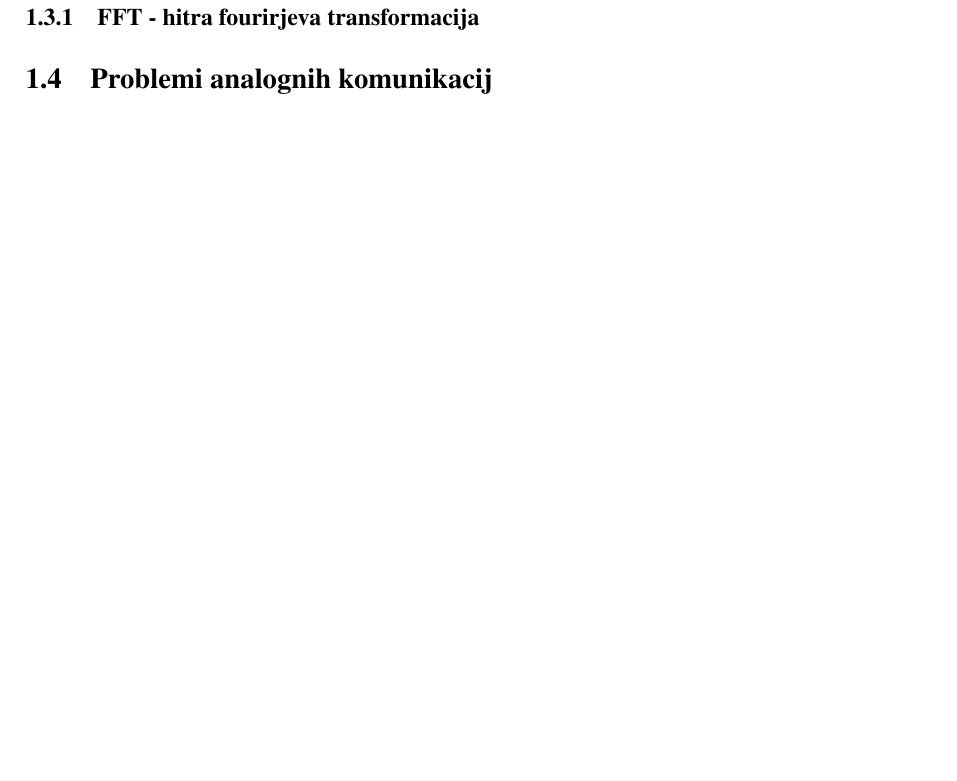
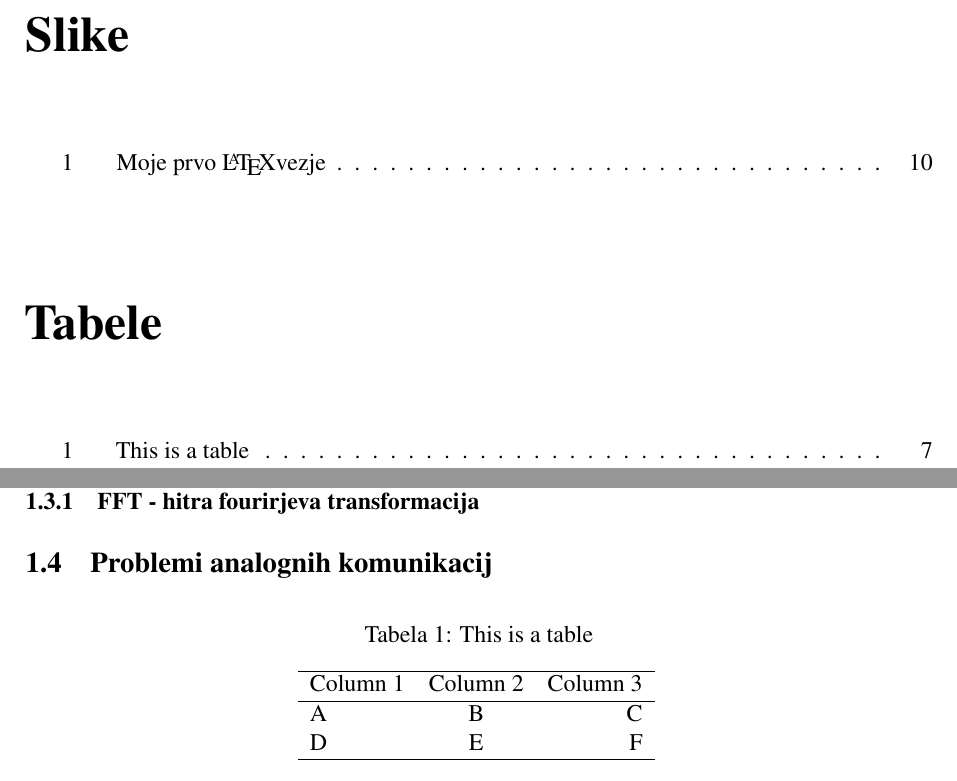
Before and after one commit to insightfulbriyan/Komunkacijska-vezja-in-naprave, a LaTeX document (Komunikacijska vezja in naprave.tex): part of page 6 of 10 before the commit and two parts of pages 5 and 7 of 11 after it, the two joined at a grey line, cut at the place of the change, the shorter picture padded with empty space. Compiled offline with pdfLaTeX.

Commit message:
vmesni komit

```diff
--- a/Komunikacijska vezja in naprave.tex
+++ b/Komunikacijska vezja in naprave.tex
@@ -68 +68,8 @@
 \tableofcontents
+
+\begingroup
+\makeatletter
+\chapter*{Slike}
+\@starttoc{lof}
+\let\clearpage\relax
+\chapter*{Tabele}
@@ -84,6 +95,20 @@
 \subsection{Fourierjeva transformacija}
 \subsubsection{FFT - hitra fourirjeva transformacija}
 \subsection{Problemi analognih komunikacij}
+\begin{table}[h]
+    \centering
+    \caption{This is a table}
+    \begin{tabular}{lcr}
+      \hline
+      Column 1 & Column 2 & Column 3 \\
+      \hline
+      A & B & C \\
+      D & E & F \\
+      \hline
+    \end{tabular}
+    \label{tab:table}
+\end{table}
+
 
 \newpage
 \section{Digitalna komunikacija}
```
Also changed, not shown: Komunikacijska vezja in naprave.pdf, Komunikacijska vezja in naprave.tex (26 more changed lines).
